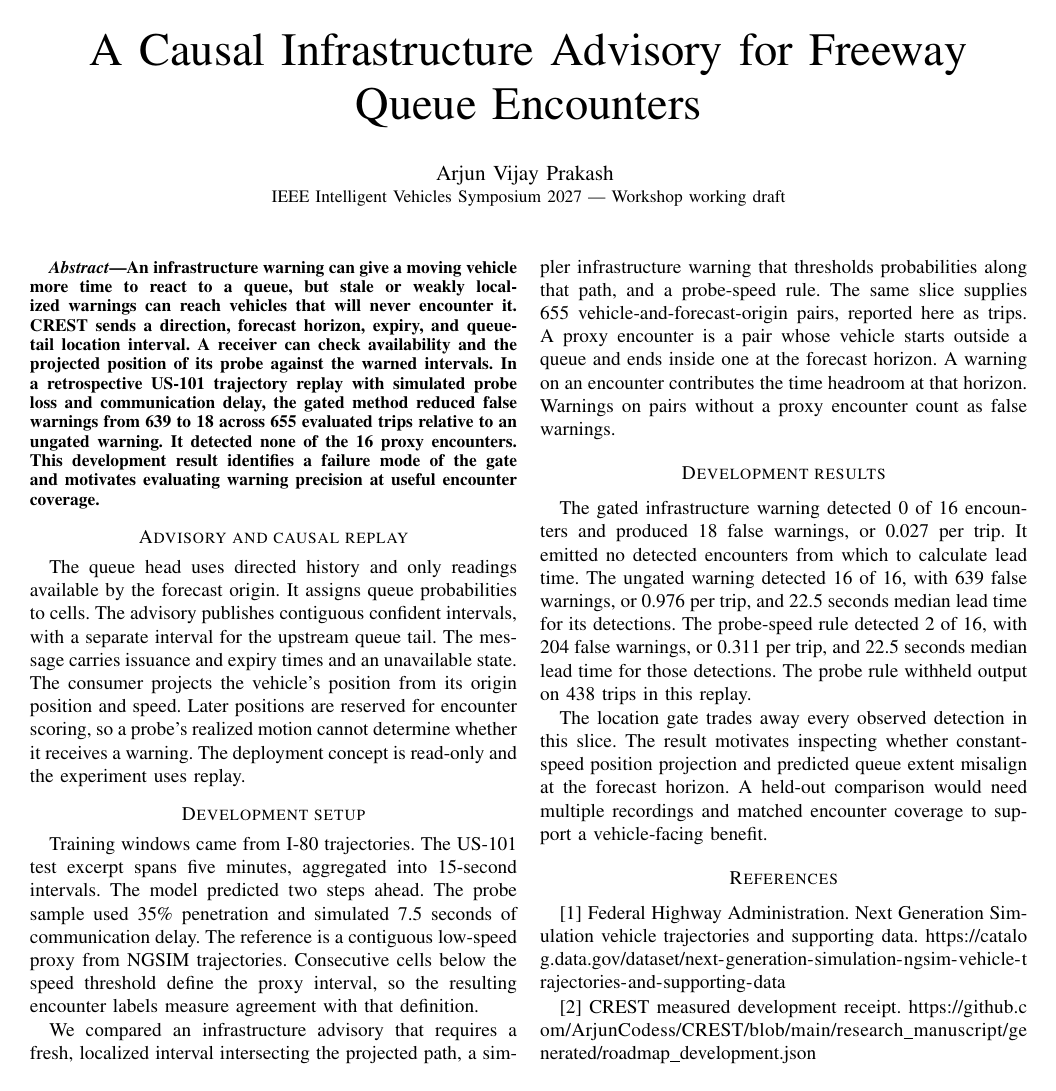
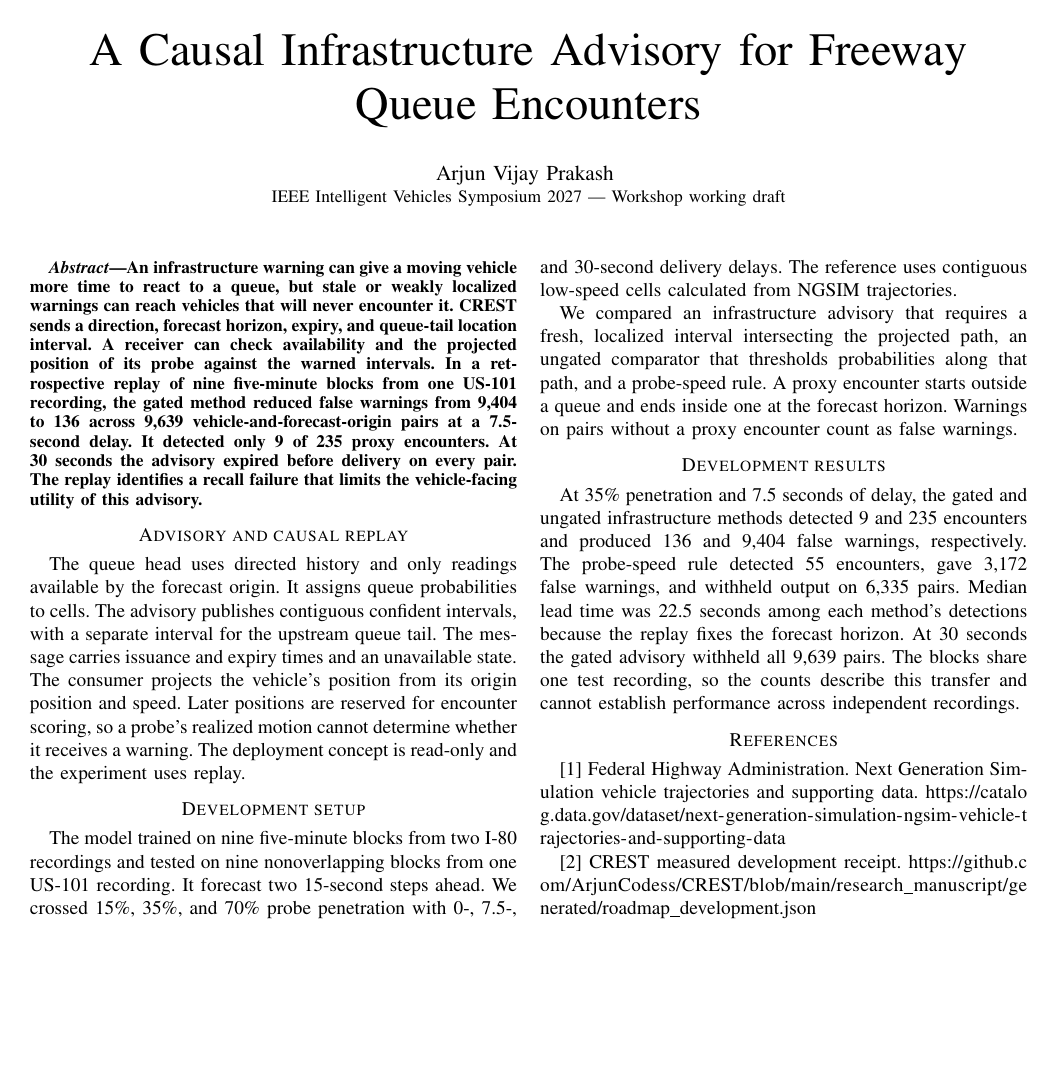
Before and after one commit to ArjunCodess/CREST, a LaTeX paper (paper/ieee-iv.tex): the whole page. Compiled offline with pdfLaTeX.

Commit message:
update estimator and advisory papers

```diff
--- a/paper/ieee-iv.tex
+++ b/paper/ieee-iv.tex
@@ -14,11 +14,11 @@ An infrastructure warning can give a moving vehicle more time to react to a queu
 weakly localized warnings can reach vehicles that will never encounter it. CREST sends a
 direction, forecast horizon, expiry, and queue-tail location interval. A receiver can check
 availability and the projected position of its probe against the warned intervals. In a
-retrospective US-101 trajectory replay with simulated probe loss and communication delay, the
-gated method reduced false warnings from 639 to 18 across 655 evaluated trips relative to an
-ungated warning. It detected none of the 16 proxy encounters. This development result identifies
-a failure mode of the gate and motivates evaluating warning precision at useful encounter
-coverage.
+retrospective replay of nine five-minute blocks from one US-101 recording, the gated method
+reduced false warnings from 9,404 to 136 across 9,639 vehicle-and-forecast-origin pairs at a
+7.5-second delay. It detected only 9 of 235 proxy encounters. At 30 seconds the advisory expired
+before delivery on every pair. The replay identifies a recall failure that limits the
+vehicle-facing utility of this advisory.
 \end{abstract}
 
 \section*{Advisory and causal replay}
@@ -31,31 +31,24 @@ motion cannot determine whether it receives a warning. The deployment concept is
 the experiment uses replay.
 
 \section*{Development setup}
-Training windows came from I-80 trajectories. The US-101 test excerpt spans five minutes,
-aggregated into 15-second intervals. The model predicted two steps ahead. The probe sample used
-35\% penetration and simulated 7.5 seconds of communication delay. The reference is a contiguous
-low-speed proxy from NGSIM trajectories. Consecutive cells below the speed threshold define the
-proxy interval, so the resulting encounter labels measure agreement with that definition.
+The model trained on nine five-minute blocks from two I-80 recordings and tested on nine
+nonoverlapping blocks from one US-101 recording. It forecast two 15-second steps ahead.
+We crossed 15\%, 35\%, and 70\% probe penetration with 0-, 7.5-, and 30-second delivery delays.
+The reference uses contiguous low-speed cells calculated from NGSIM trajectories.
 
 We compared an infrastructure advisory that requires a fresh, localized interval intersecting
-the projected path, a simpler infrastructure warning that thresholds probabilities along that
-path, and a probe-speed rule. The same slice supplies 655 vehicle-and-forecast-origin pairs,
-reported here as trips. A proxy encounter is a pair whose vehicle starts outside a queue and
-ends inside one at the forecast horizon. A warning on an encounter contributes the time headroom
-at that horizon. Warnings on pairs without a proxy encounter count as false warnings.
+the projected path, an ungated comparator that thresholds probabilities along that path, and a
+probe-speed rule. A proxy encounter starts outside a queue and ends inside one at the forecast
+horizon. Warnings on pairs without a proxy encounter count as false warnings.
 
 \section*{Development results}
-The gated infrastructure warning detected 0 of 16 encounters and produced 18 false warnings, or
-0.027 per trip. It emitted no detected encounters from which to calculate lead time. The ungated
-warning detected 16 of 16, with 639 false warnings, or 0.976 per trip, and 22.5 seconds median
-lead time for its detections. The probe-speed rule detected 2 of 16, with 204 false warnings, or
-0.311 per trip, and 22.5 seconds median lead time for those detections. The probe rule withheld
-output on 438 trips in this replay.
-
-The location gate trades away every observed detection in this slice. The result motivates
-inspecting whether constant-speed position projection and predicted queue extent misalign at the
-forecast horizon. A held-out comparison would need multiple recordings and matched encounter
-coverage to support a vehicle-facing benefit.
+At 35\% penetration and 7.5 seconds of delay, the gated and ungated infrastructure methods
+detected 9 and 235 encounters and produced 136 and 9,404 false warnings, respectively.
+The probe-speed rule detected 55 encounters, gave 3,172 false warnings, and withheld output
+on 6,335 pairs. Median lead time was 22.5 seconds among each method's detections because
+the replay fixes the forecast horizon. At 30 seconds the gated advisory withheld all
+9,639 pairs. The blocks share one test recording, so the counts describe this transfer and
+cannot establish performance across independent recordings.
 
 \section*{References}
 [1] Federal Highway Administration. Next Generation Simulation vehicle trajectories and
```
Also changed, not shown: paper/ieee-itsc.tex (+17 -13 lines), paper/ieee-itsc.pdf, paper/ieee-iv.pdf.
